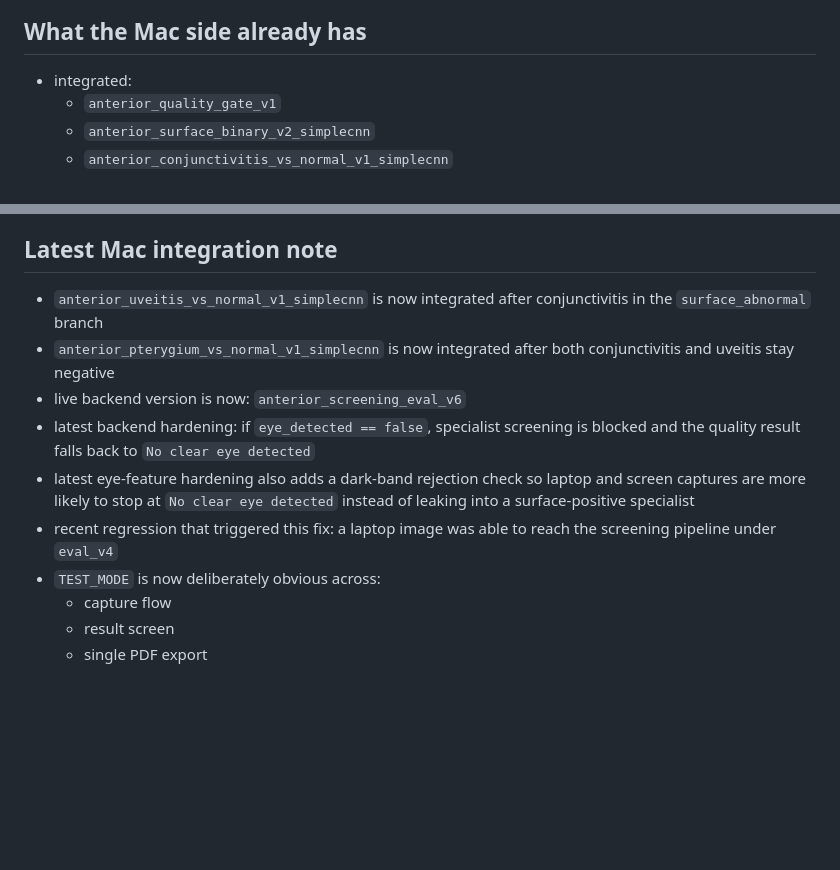
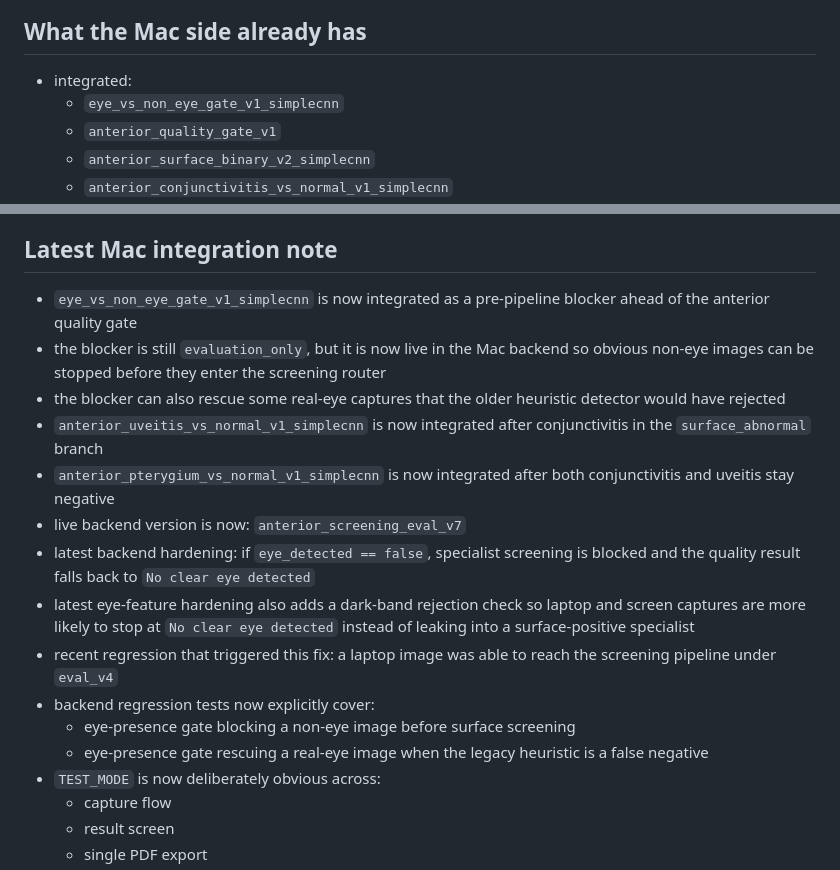
Before and after one commit to bharat2680/Eye-Scan-App-Shared---Handoff, a Markdown page: docs/CODEX_HANDOFF.md, 2 parts joined by grey strips. GitHub-like rendering; blank space fills up the shorter version.

Commit message:
Document eye presence gate integration

```diff
--- a/docs/CODEX_HANDOFF.md
+++ b/docs/CODEX_HANDOFF.md
@@ -10,6 +10,7 @@ specific evaluation-only outputs.
 ## What the Mac side already has
 
 - integrated:
+  - `eye_vs_non_eye_gate_v1_simplecnn`
   - `anterior_quality_gate_v1`
   - `anterior_surface_binary_v2_simplecnn`
   - `anterior_conjunctivitis_vs_normal_v1_simplecnn`
@@ -40,12 +41,19 @@ specific evaluation-only outputs.
 
 ## Latest Mac integration note
 
+- `eye_vs_non_eye_gate_v1_simplecnn` is now integrated as a pre-pipeline
+  blocker ahead of the anterior quality gate
+- the blocker is still `evaluation_only`, but it is now live in the Mac
+  backend so obvious non-eye images can be stopped before they enter the
+  screening router
+- the blocker can also rescue some real-eye captures that the older heuristic
+  detector would have rejected
 - `anterior_uveitis_vs_normal_v1_simplecnn` is now integrated after
   conjunctivitis in the `surface_abnormal` branch
 - `anterior_pterygium_vs_normal_v1_simplecnn` is now integrated after both
   conjunctivitis and uveitis stay negative
 - live backend version is now:
-  `anterior_screening_eval_v6`
+  `anterior_screening_eval_v7`
 - latest backend hardening:
   if `eye_detected == false`, specialist screening is blocked and the quality
   result falls back to `No clear eye detected`
@@ -54,6 +62,10 @@ specific evaluation-only outputs.
   instead of leaking into a surface-positive specialist
 - recent regression that triggered this fix:
   a laptop image was able to reach the screening pipeline under `eval_v4`
+- backend regression tests now explicitly cover:
+  - eye-presence gate blocking a non-eye image before surface screening
+  - eye-presence gate rescuing a real-eye image when the legacy heuristic is a
+    false negative
 - `TEST_MODE` is now deliberately obvious across:
   - capture flow
   - result screen
```
Also changed, not shown: other parts of docs/CODEX_HANDOFF.md (+1 -1 lines), docs/APP_INTEGRATION_STATUS.md (+17 -8 lines), docs/MODEL_STATUS.md (+11 -7 lines).
